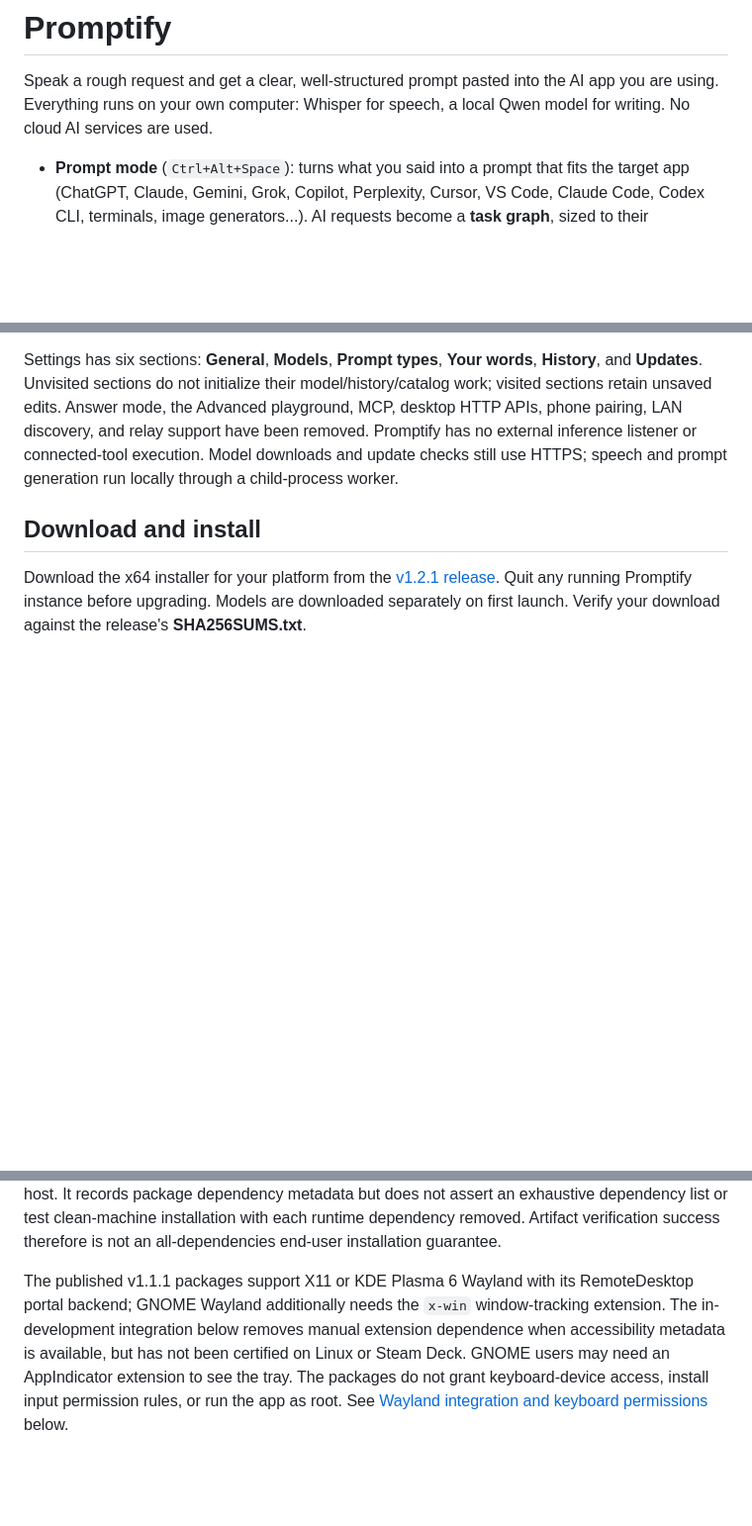
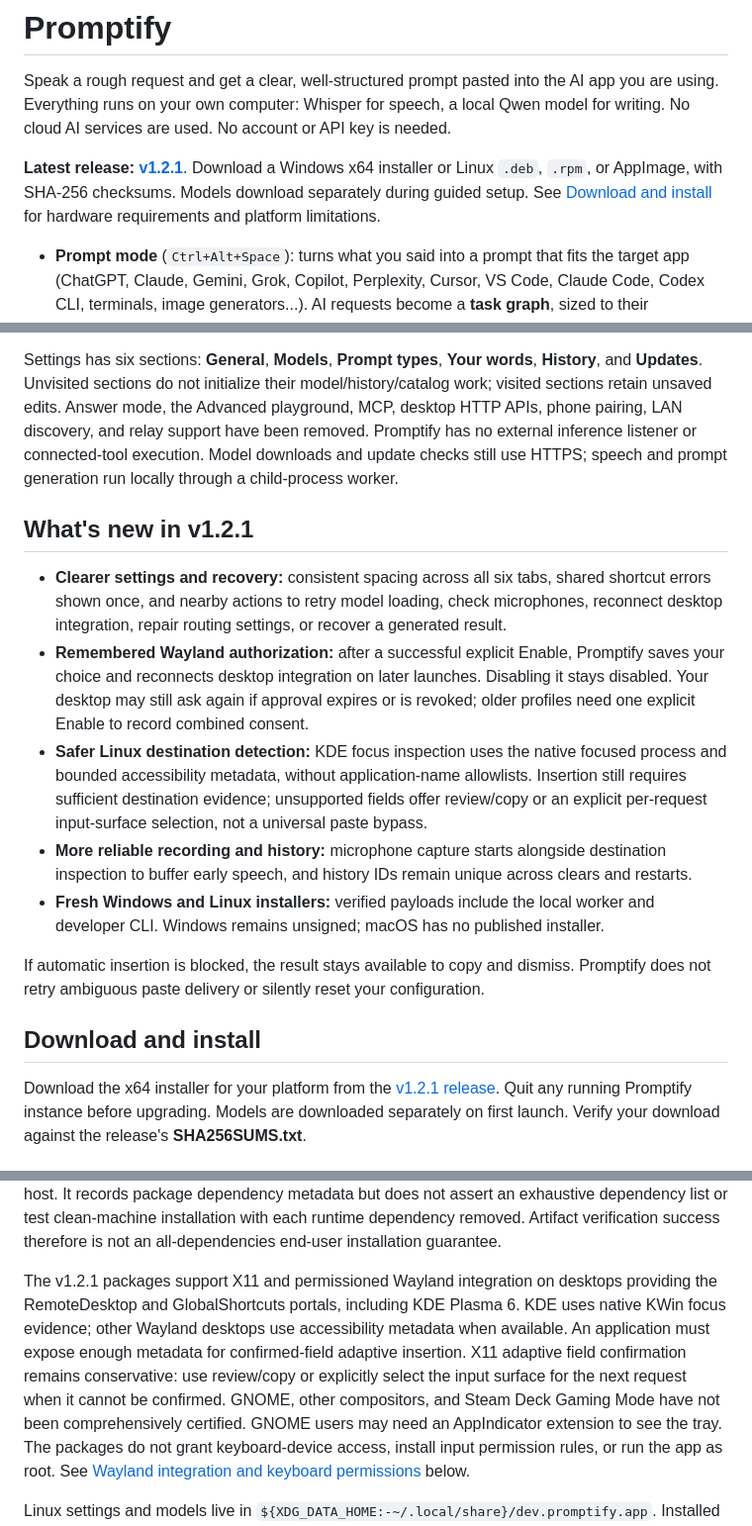
Before and after one commit to jrynks/promptify, a Markdown page: README.md, 3 parts joined by grey strips. Shown at 99% size. Drawn GitHub-style; blank space fills up the shorter version.

Commit message:
Refresh GitHub copy for the latest desktop release
Highlight v1.2.1 recovery, permission persistence, and refreshed installers; correct outdated Linux integration and modifier-hold guidance.

Co-authored-by: Copilot <223556219+Copilot@users.noreply.github.com>

```diff
--- a/README.md
+++ b/README.md
@@ -2,6 +2,12 @@
 
 Speak a rough request and get a clear, well-structured prompt pasted into the AI app you are using. Everything runs on your
 own computer: Whisper for speech, a local Qwen model for writing. No cloud AI services are used.
+No account or API key is needed.
+
+**Latest release: [v1.2.1](https://github.com/jrynks/promptify/releases/tag/v1.2.1)**.
+Download a Windows x64 installer or Linux `.deb`, `.rpm`, or AppImage, with SHA-256 checksums.
+Models download separately during guided setup. See [Download and install](#download-and-install)
+for hardware requirements and platform limitations.
 
 - **Prompt mode** (`Ctrl+Alt+Space`): turns what you said into a prompt that fits the target app (ChatGPT, Claude,
   Gemini, Grok, Copilot, Perplexity, Cursor, VS Code, Claude Code, Codex CLI, terminals, image generators...).
@@ -38,6 +45,27 @@ Unvisited sections do not initialize their model/history/catalog work; visited s
 Answer mode, the Advanced playground, MCP, desktop HTTP APIs, phone pairing, LAN discovery, and relay support have
 been removed. Promptify has no external inference listener or connected-tool execution. Model downloads and update
 checks still use HTTPS; speech and prompt generation run locally through a child-process worker.
+
+## What's new in v1.2.1
+
+- **Clearer settings and recovery:** consistent spacing across all six tabs, shared shortcut errors
+  shown once, and nearby actions to retry model loading, check microphones, reconnect desktop
+  integration, repair routing settings, or recover a generated result.
+- **Remembered Wayland authorization:** after a successful explicit Enable, Promptify saves your
+  choice and reconnects desktop integration on later launches. Disabling it stays disabled.
+  Your desktop may still ask again if approval expires or is revoked; older profiles need one
+  explicit Enable to record combined consent.
+- **Safer Linux destination detection:** KDE focus inspection uses the native focused process and
+  bounded accessibility metadata, without application-name allowlists. Insertion still requires
+  sufficient destination evidence; unsupported fields offer review/copy or an explicit
+  per-request input-surface selection, not a universal paste bypass.
+- **More reliable recording and history:** microphone capture starts alongside destination
+  inspection to buffer early speech, and history IDs remain unique across clears and restarts.
+- **Fresh Windows and Linux installers:** verified payloads include the local worker and developer
+  CLI. Windows remains unsigned; macOS has no published installer.
+
+If automatic insertion is blocked, the result stays available to copy and dismiss.
+Promptify does not retry ambiguous paste delivery or silently reset your configuration.
 
 ## Download and install
 
@@ -122,10 +150,13 @@ assert an exhaustive dependency list or test clean-machine installation with
 each runtime dependency removed. Artifact verification success therefore is
 not an all-dependencies end-user installation guarantee.
 
-The published v1.1.1 packages support X11 or KDE Plasma 6 Wayland with its RemoteDesktop
-portal backend; GNOME Wayland additionally needs the `x-win` window-tracking extension.
-The in-development integration below removes manual extension dependence when accessibility
-metadata is available, but has not been certified on Linux or Steam Deck.
+The v1.2.1 packages support X11 and permissioned Wayland integration on desktops providing
+the RemoteDesktop and GlobalShortcuts portals, including KDE Plasma 6. KDE uses native KWin
+focus evidence; other Wayland desktops use accessibility metadata when available.
+An application must expose enough metadata for confirmed-field adaptive insertion.
+X11 adaptive field confirmation remains conservative: use review/copy or explicitly select the
+input surface for the next request when it cannot be confirmed.
+GNOME, other compositors, and Steam Deck Gaming Mode have not been comprehensively certified.
 GNOME users may need an AppIndicator extension to see the tray. The packages do not grant
 keyboard-device access, install input permission rules, or run the app as root.
 See [Wayland integration and keyboard permissions](#fedora--bazzite) below.
```
Also changed, not shown: other parts of README.md (+3 -2 lines).
